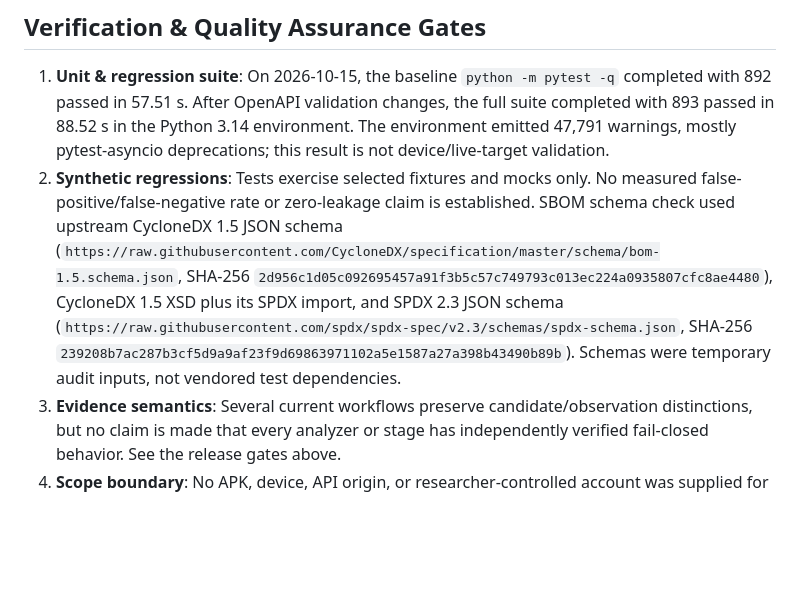
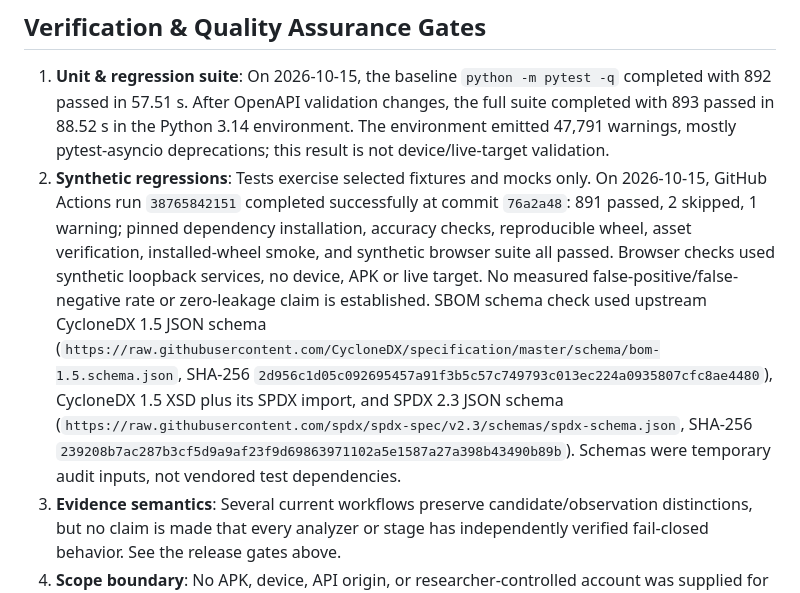
Before and after one commit to shambhu332/Mobile_Ag, a Markdown page: docs/MOBILEAG_IMPLEMENTATION_PLAN.md, the part around the change. GitHub-like rendering; blank space fills up the shorter version.

Commit message:
Record verified CI and browser gates

```diff
--- a/docs/MOBILEAG_IMPLEMENTATION_PLAN.md
+++ b/docs/MOBILEAG_IMPLEMENTATION_PLAN.md
@@ -427,6 +427,6 @@ Timeline & Execution Inventory [audited 2026-10-15; NOT COMPLETE]
 ## Verification & Quality Assurance Gates
 
 1. **Unit & regression suite**: On 2026-10-15, the baseline `python -m pytest -q` completed with 892 passed in 57.51 s. After OpenAPI validation changes, the full suite completed with 893 passed in 88.52 s in the Python 3.14 environment. The environment emitted 47,791 warnings, mostly pytest-asyncio deprecations; this result is not device/live-target validation.
-2. **Synthetic regressions**: Tests exercise selected fixtures and mocks only. No measured false-positive/false-negative rate or zero-leakage claim is established. SBOM schema check used upstream CycloneDX 1.5 JSON schema (`https://raw.githubusercontent.com/CycloneDX/specification/master/schema/bom-1.5.schema.json`, SHA-256 `2d956c1d05c092695457a91f3b5c57c749793c013ec224a0935807cfc8ae4480`), CycloneDX 1.5 XSD plus its SPDX import, and SPDX 2.3 JSON schema (`https://raw.githubusercontent.com/spdx/spdx-spec/v2.3/schemas/spdx-schema.json`, SHA-256 `239208b7ac287b3cf5d9a9af23f9d69863971102a5e1587a27a398b43490b89b`). Schemas were temporary audit inputs, not vendored test dependencies.
+2. **Synthetic regressions**: Tests exercise selected fixtures and mocks only. On 2026-10-15, GitHub Actions run `38765842151` completed successfully at commit `76a2a48`: 891 passed, 2 skipped, 1 warning; pinned dependency installation, accuracy checks, reproducible wheel, asset verification, installed-wheel smoke, and synthetic browser suite all passed. Browser checks used synthetic loopback services, no device, APK or live target. No measured false-positive/false-negative rate or zero-leakage claim is established. SBOM schema check used upstream CycloneDX 1.5 JSON schema (`https://raw.githubusercontent.com/CycloneDX/specification/master/schema/bom-1.5.schema.json`, SHA-256 `2d956c1d05c092695457a91f3b5c57c749793c013ec224a0935807cfc8ae4480`), CycloneDX 1.5 XSD plus its SPDX import, and SPDX 2.3 JSON schema (`https://raw.githubusercontent.com/spdx/spdx-spec/v2.3/schemas/spdx-schema.json`, SHA-256 `239208b7ac287b3cf5d9a9af23f9d69863971102a5e1587a27a398b43490b89b`). Schemas were temporary audit inputs, not vendored test dependencies.
 3. **Evidence semantics**: Several current workflows preserve candidate/observation distinctions, but no claim is made that every analyzer or stage has independently verified fail-closed behavior. See the release gates above.
 4. **Scope boundary**: No APK, device, API origin, or researcher-controlled account was supplied for live validation in this task; no dynamic target testing was performed.
```
